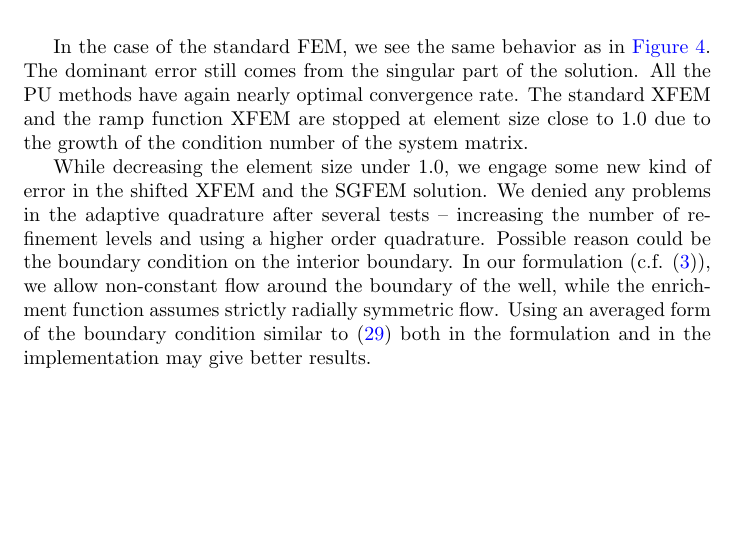
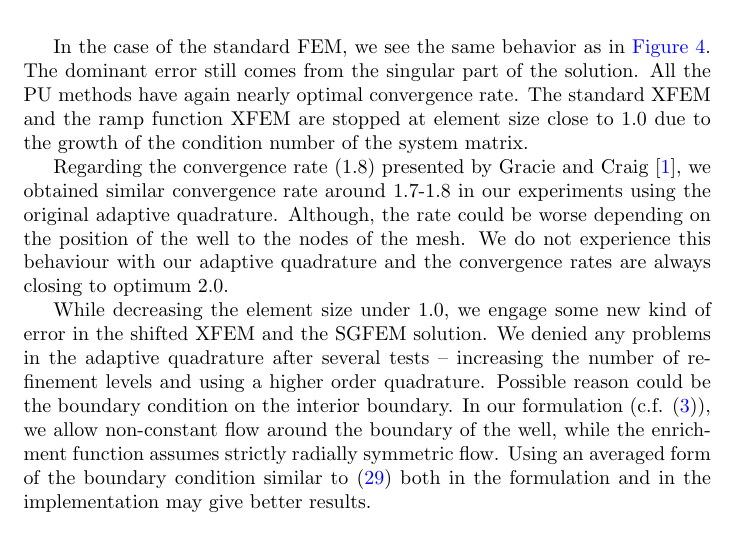
Before and after one commit to Paulie14/ESCOarticle_xfem, a LaTeX paper (2014_ESCO_article/esco_article.tex): part of page 13 of 19, cut so that both start at the same text, the shorter picture padded with empty space. Compiled offline with pdfLaTeX.

Commit message:
Responce to 4 - compare convergence rates.

```diff
--- a/2014_ESCO_article/esco_article.tex
+++ b/2014_ESCO_article/esco_article.tex
@@ -1086,6 +1086,11 @@ comes from the singular part of the solution. All the PU methods have again near
 The standard XFEM and the ramp function XFEM
 are stopped at element size close to 1.0 due to the growth of the condition number of the system matrix.
 
+Regarding the convergence rate (1.8) presented by Gracie and Craig \cite{gracie_modelling_2010}, we obtained similar convergence rate
+around 1.7-1.8 in our experiments using the original adaptive quadrature. Although, the rate could be worse
+depending on the position of the well to the nodes of the mesh. We do not experience this behaviour with our adaptive
+quadrature and the convergence rates are always closing to optimum 2.0.
+
 While decreasing the element size under 1.0, we engage some new kind of error in the shifted XFEM and the
 SGFEM solution. We denied any problems in the adaptive quadrature after several tests -- increasing the number
 of refinement levels and using a higher order quadrature. Possible reason could be the boundary condition
```
